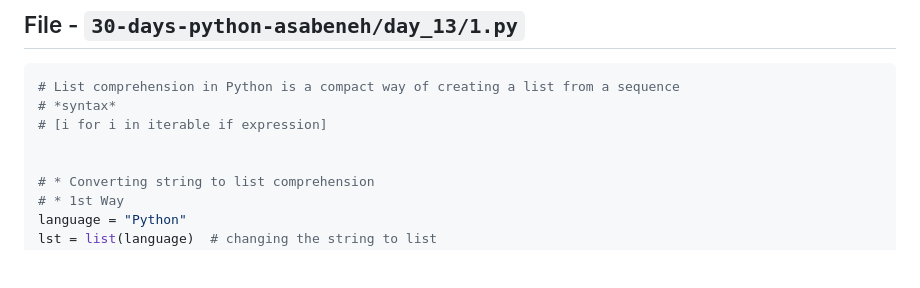
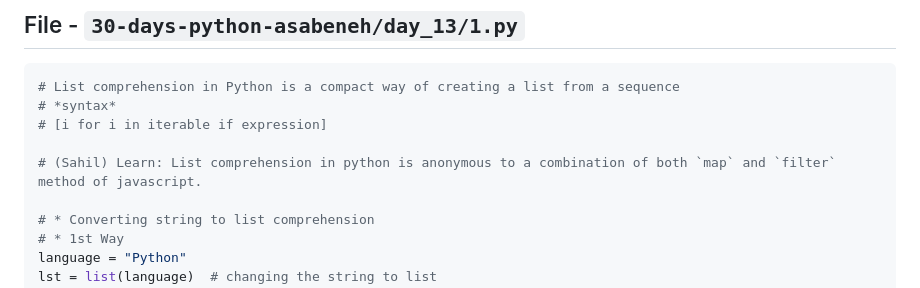
Before and after one commit to sahilrajput03/learn-python, a Markdown page: README.md, the part around the change. Rendered like a GitHub page; blank space fills up the shorter version.

Commit message:
Report generated to README

```diff
--- a/README.md
+++ b/README.md
@@ -1609,6 +1609,7 @@ print(fruits)  # ['orange', 'mango', 'lemon', 'banana']
 # *syntax*
 # [i for i in iterable if expression]
 
+# (Sahil) Learn: List comprehension in python is anonymous to a combination of both `map` and `filter` method of javascript.
 
 # * Converting string to list comprehension
 # * 1st Way
```
